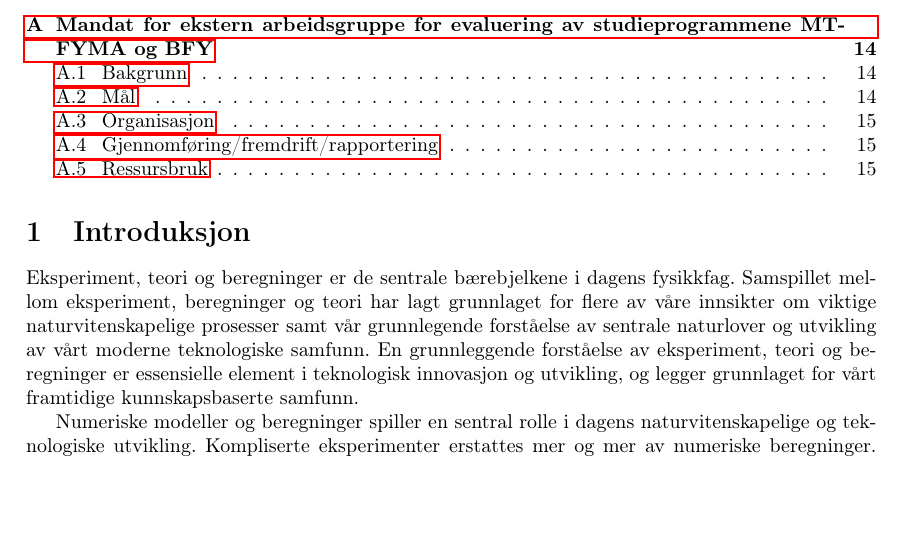
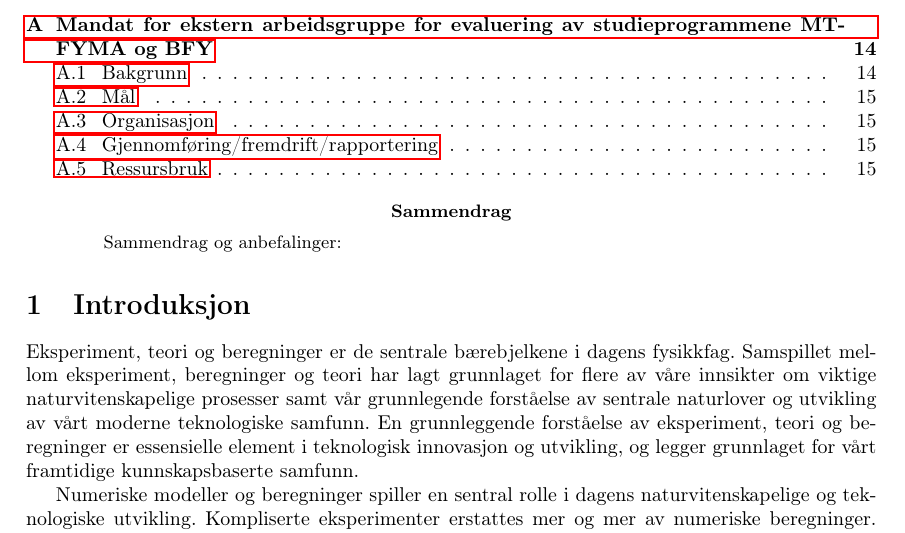
Before and after one commit to mhjensen/NTNUstudieprogram, a LaTeX paper (main.tex): part of page 2 of 16, cut so that both start at the same text, the shorter picture padded with empty space. Compiled offline with pdfLaTeX.

Commit message:
Updates from Overleaf

```diff
--- a/main.tex
+++ b/main.tex
@@ -18,9 +18,12 @@
 
 \begin{document}
 
+
 \maketitle
 \tableofcontents
-
+\begin{abstract}
+ Sammendrag og anbefalinger:
+\end{abstract}
 \section{Introduksjon}
 Eksperiment, teori og beregninger er de sentrale bærebjelkene i dagens fysikkfag. Samspillet mellom  eksperiment, beregninger og teori har lagt grunnlaget for flere av våre innsikter om  viktige naturvitenskapelige prosesser  samt vår grunnlegende forståelse av sentrale naturlover og utvikling av vårt moderne teknologiske samfunn.
 En grunnleggende forståelse av eksperiment, teori og beregninger er essensielle element i teknologisk innovasjon og utvikling, og legger grunnlaget for vårt framtidige kunnskapsbaserte samfunn.
```
